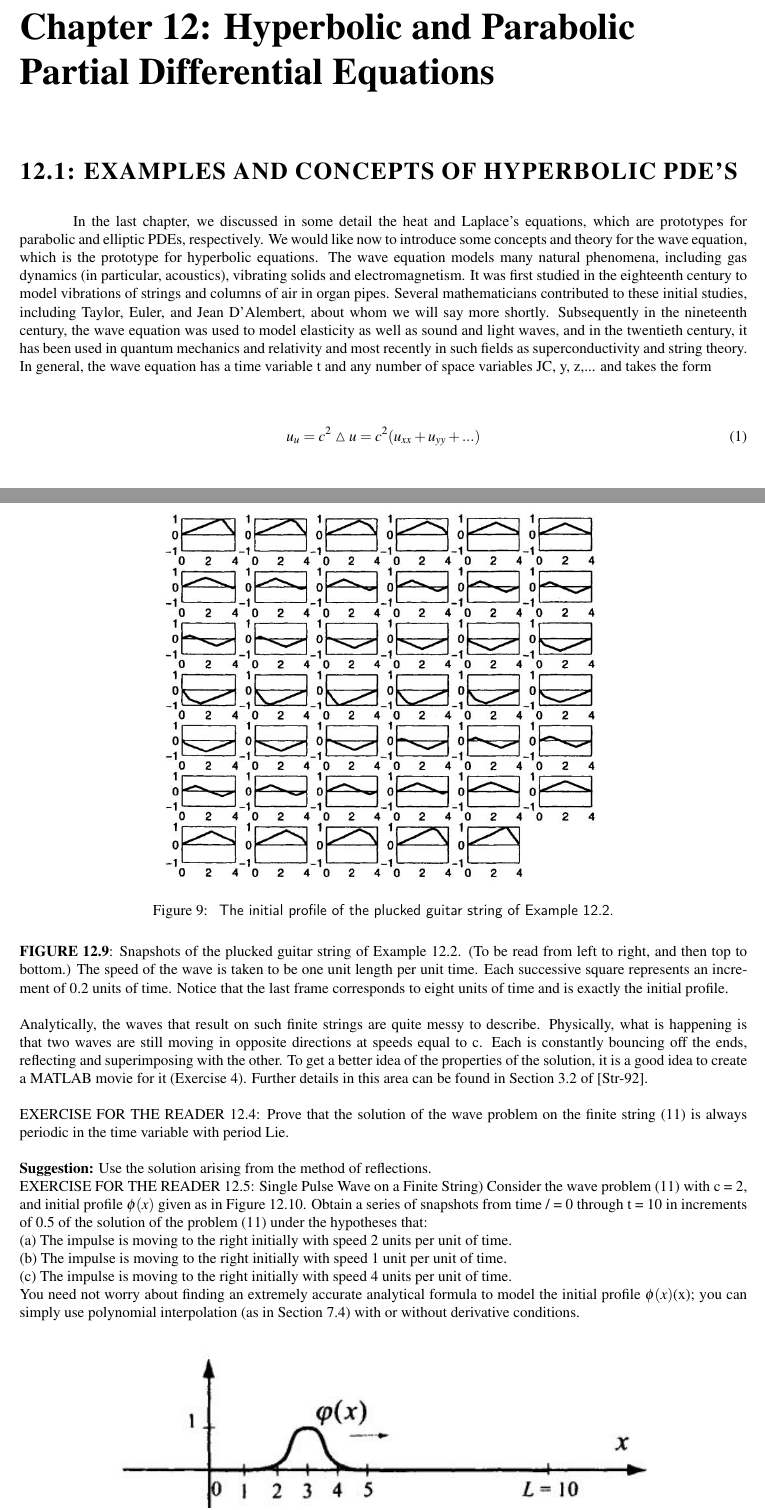
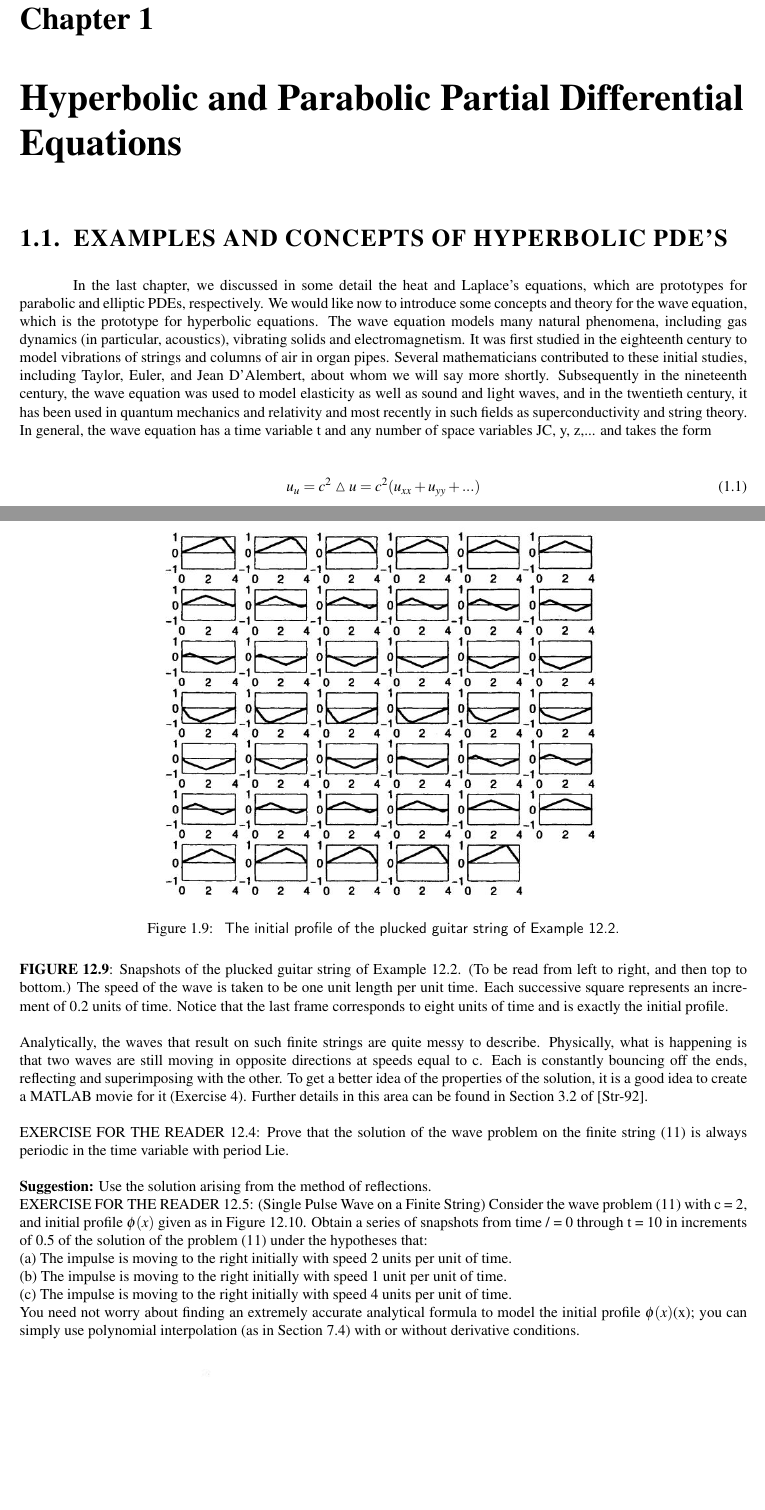
Before and after one commit to szymonis019/523-618_Stanoyevitch-2004, a LaTeX thesis (ch12/ch12.tex): two parts of pages 1 and 9 of 35, joined at a grey line, cut so that both start at the same text, the shorter picture padded with empty space. Compiled offline with pdfLaTeX.

Commit message:
wazne zmiany#działa

```diff
--- a/ch12/ch12.tex
+++ b/ch12/ch12.tex
@@ -5,10 +5,10 @@
 
 \begin{document}
 
-\chapter*{Chapter 12: Hyperbolic and Parabolic Partial
+\chapter{Hyperbolic and Parabolic Partial
 Differential Equations}
 
-\section*{12.1: EXAMPLES AND CONCEPTS OF HYPERBOLIC PDE'S}
+\section{EXAMPLES AND CONCEPTS OF HYPERBOLIC PDE'S}
 
 In the last chapter, we discussed in some detail the heat and Laplace's equations,
 which are prototypes for parabolic and elliptic PDEs, respectively. We would like
@@ -533,7 +533,7 @@ problem on the finite string (11) is always periodic in the time variable with p
 Lie.\\
 \\
 \textbf{Suggestion:} Use the solution arising from the method of reflections.\\
-EXERCISE FOR THE READER 12.5: {Single Pulse Wave on a Finite String)
+EXERCISE FOR THE READER 12.5: (Single Pulse Wave on a Finite String)
 Consider the wave problem (11) with c = 2, and initial profile $\phi(x)$ given as in
 Figure 12.10. Obtain a series of snapshots from time / = 0 through t = 10 in
 increments of 0.5 of the solution of the problem (11) under the hypotheses that:
```
Also changed, not shown: ch12/ch12.pdf, main.pdf, ch12/ch12.tex (7 more changed lines).
